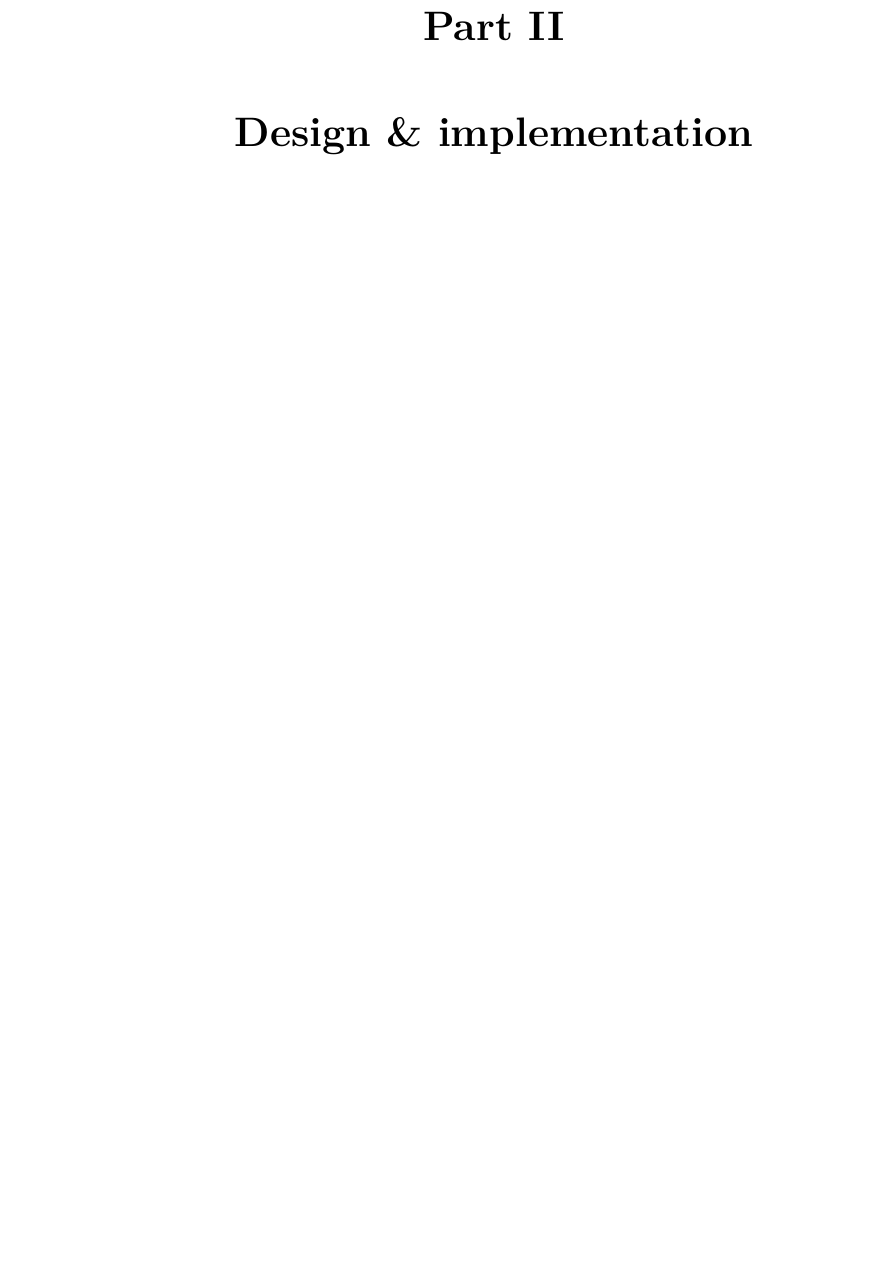
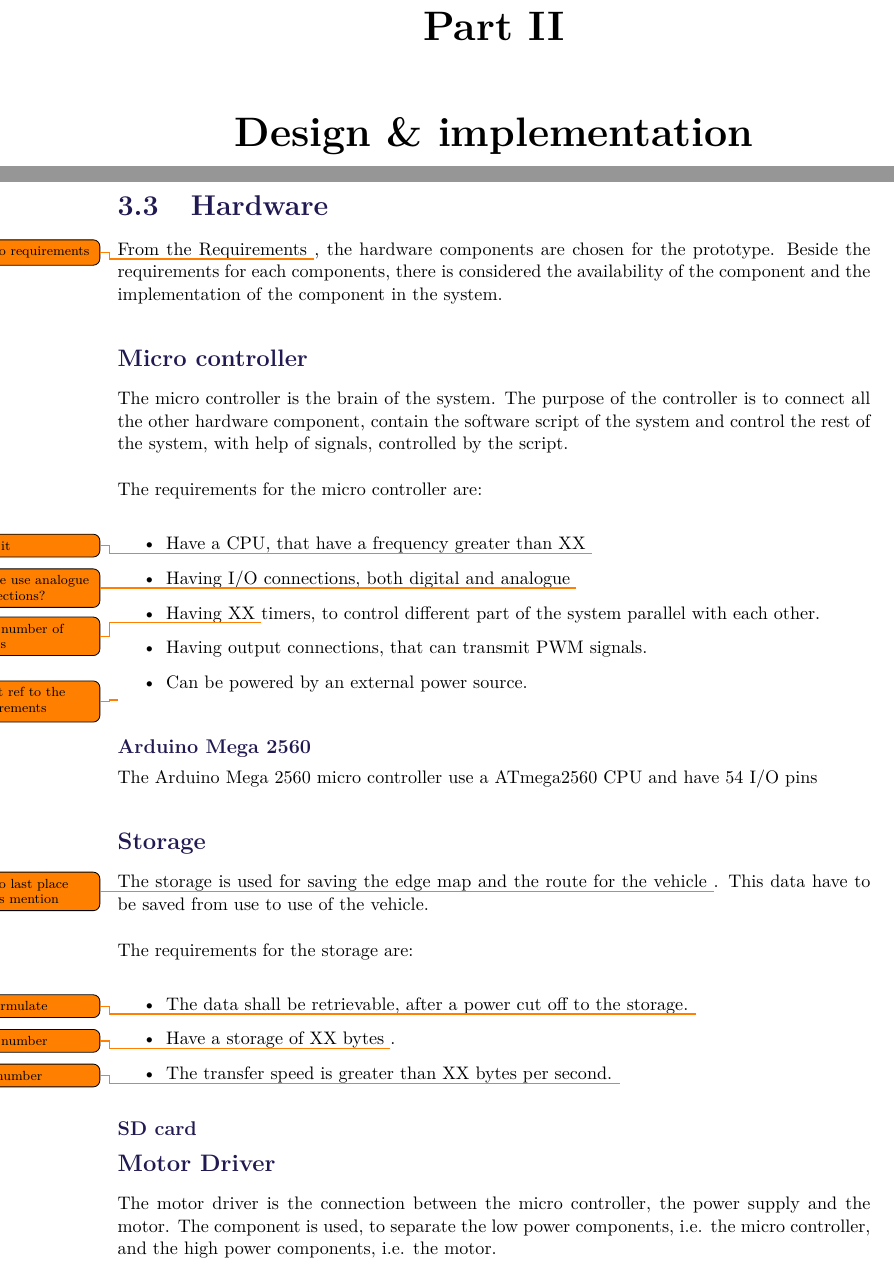
Before and after one commit to AodhAnd/eit-p5-lm-report, a LaTeX thesis (main.tex, which reads Chapters/Chapter4/HardwareChoice.tex): part of page 40 of 75 before the commit and two parts of pages 40 and 41 of 78 after it, the two joined at a grey line, cut so that both start at the same text, the shorter picture padded with empty space. Compiled offline with pdfLaTeX.

Commit message:
HWChoice

```diff
--- /dev/null
+++ b/Chapters/Chapter4/HardwareChoice.tex
@@ -0,0 +1,41 @@
+\section{Hardware}
+From the Requirements \todo{Ref to requirements}, the hardware components are chosen for the prototype. Beside the requirements for each components, there is considered the availability of the component and the implementation of the component in the system.
+
+\subsection{Micro controller}
+The micro controller is the brain of the system. The purpose of the controller is to connect all the other hardware component, contain the software script of the system and control the rest of the system, with help of signals, controlled by the script.
+
+The requirements for the micro controller are:
+\begin{itemize}
+\item Have a CPU, that have a frequency greater than XX \todo{Find it}
+\item Having I/O connections, both digital and analogue \todo{Do we use analogue connections?}
+\item Having XX \todo{Find number of timers} timers, to control different part of the system parallel with each other.
+\item Having output connections, that can transmit PWM signals.
+\item Can be powered by an external power source.
+\end{itemize} \todo{Insert ref to the requirements}
+
+\subsubsection{Arduino Mega 2560}
+The Arduino Mega 2560 micro controller use a ATmega2560 CPU and have 54 I/O pins
+%https://www.arduino.cc/en/Main/ArduinoBoardMega2560
+
+
+
+\subsection{Storage}
+The storage is used for saving the edge map and the route for the vehicle \todo{Ref to last place this is mention}. This data have to be saved from use to use of the vehicle.
+
+The requirements for the storage are:
+\begin{itemize}
+\item The data shall be retrievable, after a power cut off to the storage. \todo{Re formulate}
+\item Have a storage of XX bytes \todo{Find number}.
+\item The transfer speed is greater than XX bytes per second. \todo{find number}
+\end{itemize}
+
+\subsubsection{SD card}
+
+
+
+\subsection{Motor Driver}
+The motor driver is the connection between the micro controller, the power supply and the motor. The component is used, to separate the low power components, i.e. the micro controller, and the high power components, i.e. the motor.
+
+The requirements for the motor driver are:
+\begin{itemize}
+\item Can be powered by an external power source.
```
Also changed, not shown: main.tex (+2 -0 lines), Chapters/Chapter4/HardwareChoice.tex (76 more changed lines).
